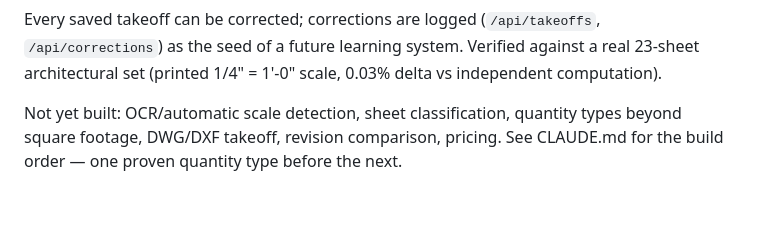
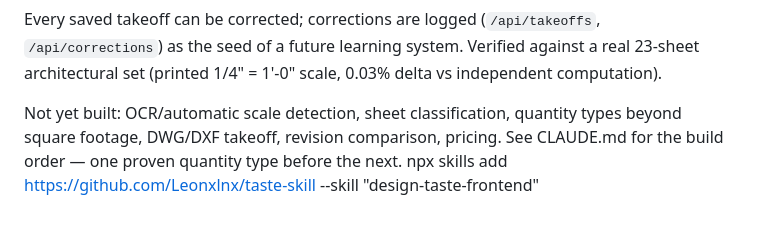
Before and after one commit to Do1phin0-0/Takeoff-Demon, a Markdown page: README.md, the part around the change. Rendered like a GitHub page.

Commit message:
Add npx command for design-taste-frontend skill

```diff
--- a/README.md
+++ b/README.md
@@ -41,3 +41,4 @@ The AI batch summary above is advisory — a rough read with no scale verificati
 Every saved takeoff can be corrected; corrections are logged (`/api/takeoffs`, `/api/corrections`) as the seed of a future learning system. Verified against a real 23-sheet architectural set (printed 1/4" = 1'-0" scale, 0.03% delta vs independent computation).
 
 Not yet built: OCR/automatic scale detection, sheet classification, quantity types beyond square footage, DWG/DXF takeoff, revision comparison, pricing. See CLAUDE.md for the build order — one proven quantity type before the next.
+npx skills add https://github.com/Leonxlnx/taste-skill --skill "design-taste-frontend"
```
